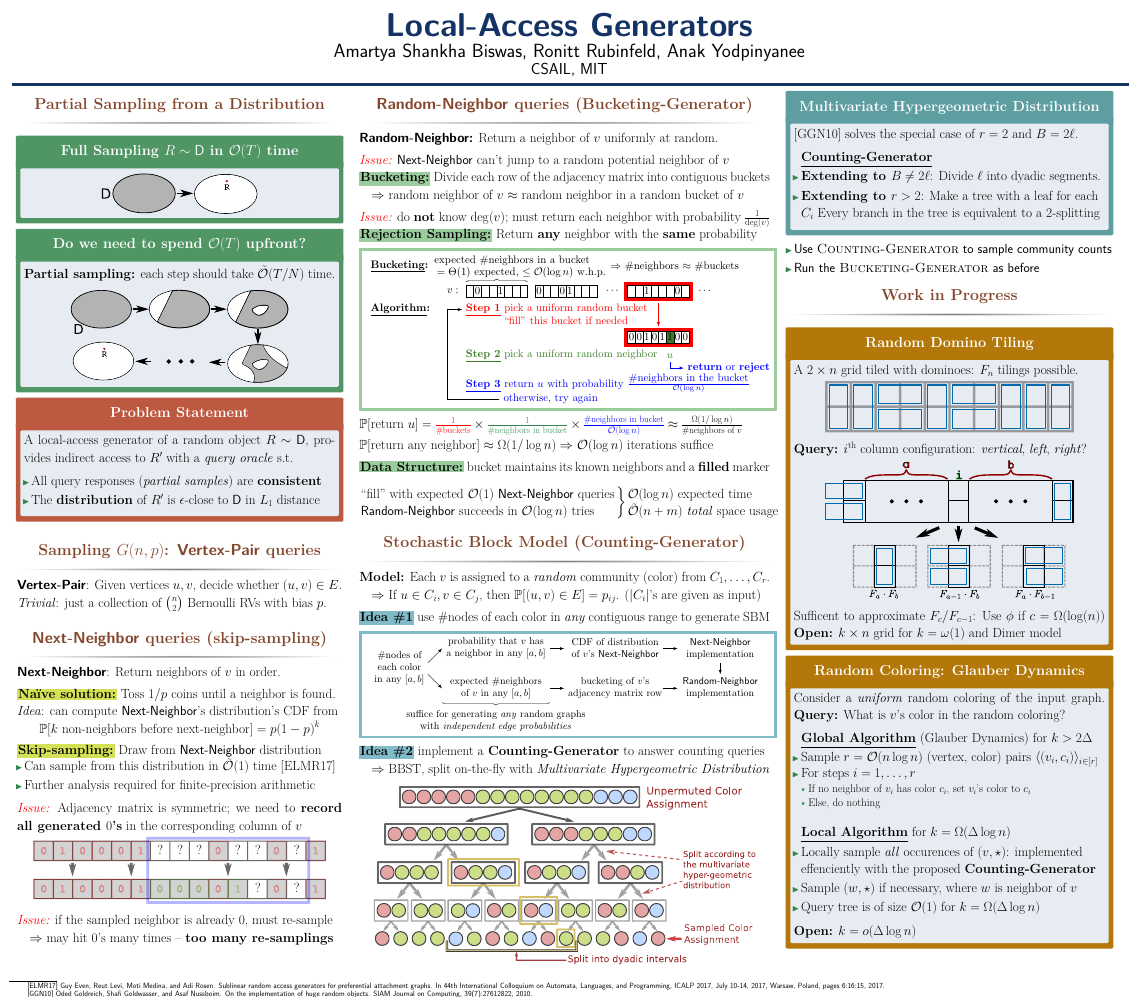
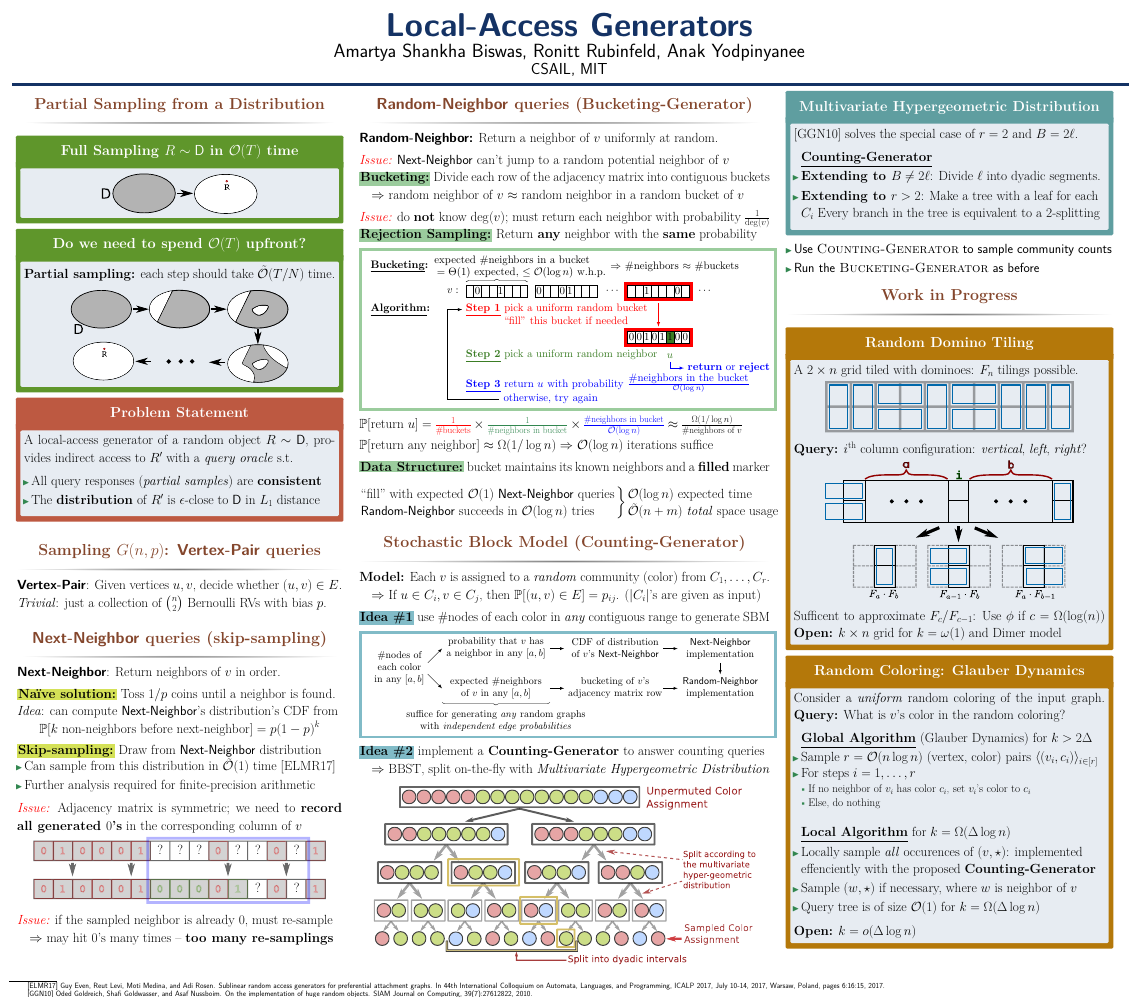
Before and after one commit to amartyashankha/local-access-generator-poster, a LaTeX poster (main.tex, which reads partial_sampling.tex): the whole page. The pictures show the PDF file main.pdf that the author committed with the source.

Commit message:
Changing colors

```diff
--- a/partial_sampling.tex
+++ b/partial_sampling.tex
@@ -2,7 +2,7 @@
 
 
 
-\setbeamercolor{block alerted title}{bg=Emerald} % Change the alert block title colors
+\setbeamercolor{block alerted title}{bg=PineGreen} % Change the alert block title colors
 \begin{alertblock}{Full Sampling $R \sim\mathsf D$ in $\mathcal O (T)$ time}
 
 \begin{figure}[h!]\centering
```
Also changed, not shown: beamerthemeconfposter.sty (+1 -1 lines), main.pdf.
